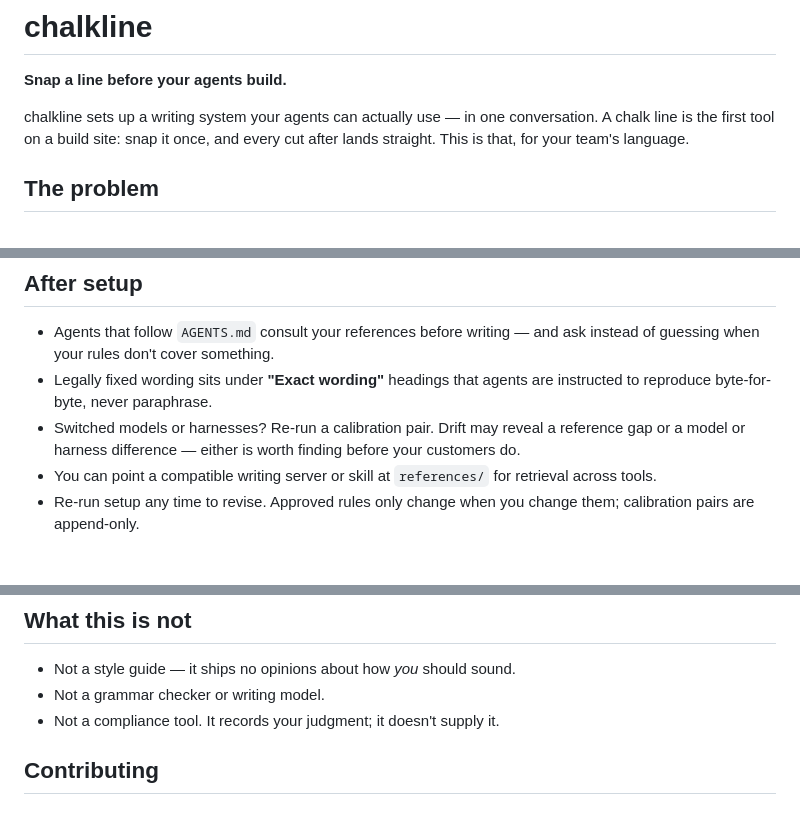
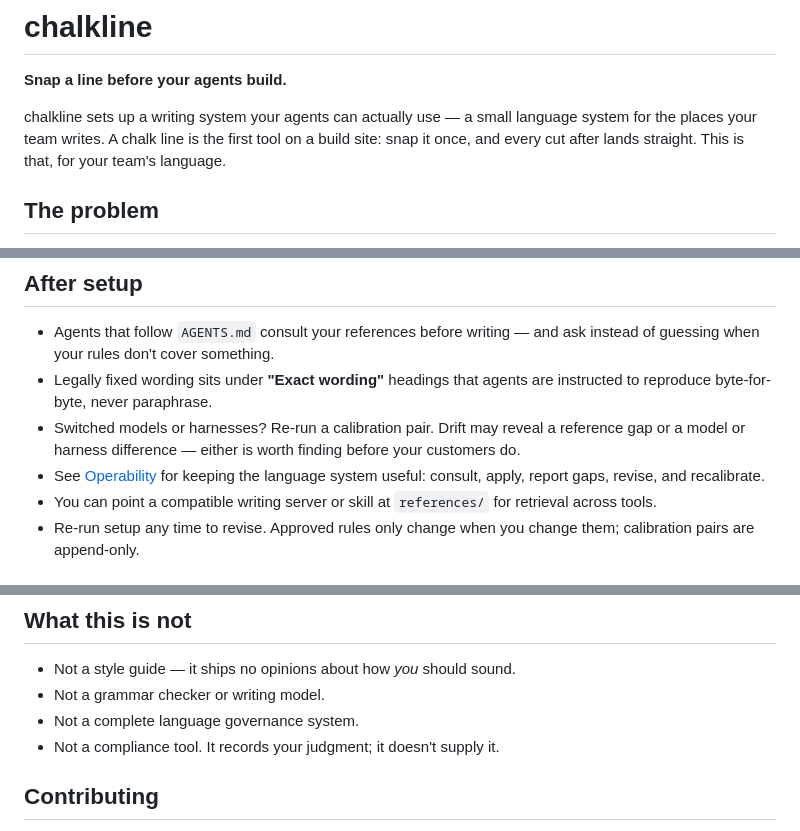
Before and after one commit to block/chalkline, a Markdown page: README.md, 3 parts joined by grey strips. Drawn GitHub-style.

Commit message:
Document language operability loop
Signed-off-by: David Hamilton <daveh@squareup.com>

```diff
--- a/README.md
+++ b/README.md
@@ -2,7 +2,7 @@
 
 **Snap a line before your agents build.**
 
-chalkline sets up a writing system your agents can actually use — in one conversation. A chalk line is the first tool on a build site: snap it once, and every cut after lands straight. This is that, for your team's language.
+chalkline sets up a writing system your agents can actually use — a small language system for the places your team writes. A chalk line is the first tool on a build site: snap it once, and every cut after lands straight. This is that, for your team's language.
 
 ## The problem
 
@@ -51,6 +51,7 @@ Before pasting style guides, customer copy, or other source material, read [Safe
 - Agents that follow `AGENTS.md` consult your references before writing — and ask instead of guessing when your rules don't cover something.
 - Legally fixed wording sits under **"Exact wording"** headings that agents are instructed to reproduce byte-for-byte, never paraphrase.
 - Switched models or harnesses? Re-run a calibration pair. Drift may reveal a reference gap or a model or harness difference — either is worth finding before your customers do.
+- See [Operability](OPERABILITY.md) for keeping the language system useful: consult, apply, report gaps, revise, and recalibrate.
 - You can point a compatible writing server or skill at `references/` for retrieval across tools.
 - Re-run setup any time to revise. Approved rules only change when you change them; calibration pairs are append-only.
 
@@ -70,6 +71,7 @@ Before pasting style guides, customer copy, or other source material, read [Safe
 
 - Not a style guide — it ships no opinions about how *you* should sound.
 - Not a grammar checker or writing model.
+- Not a complete language governance system.
 - Not a compliance tool. It records your judgment; it doesn't supply it.
 
 ## Contributing
```
Also changed, not shown: OPERABILITY.md (added, +107 -0 lines).
